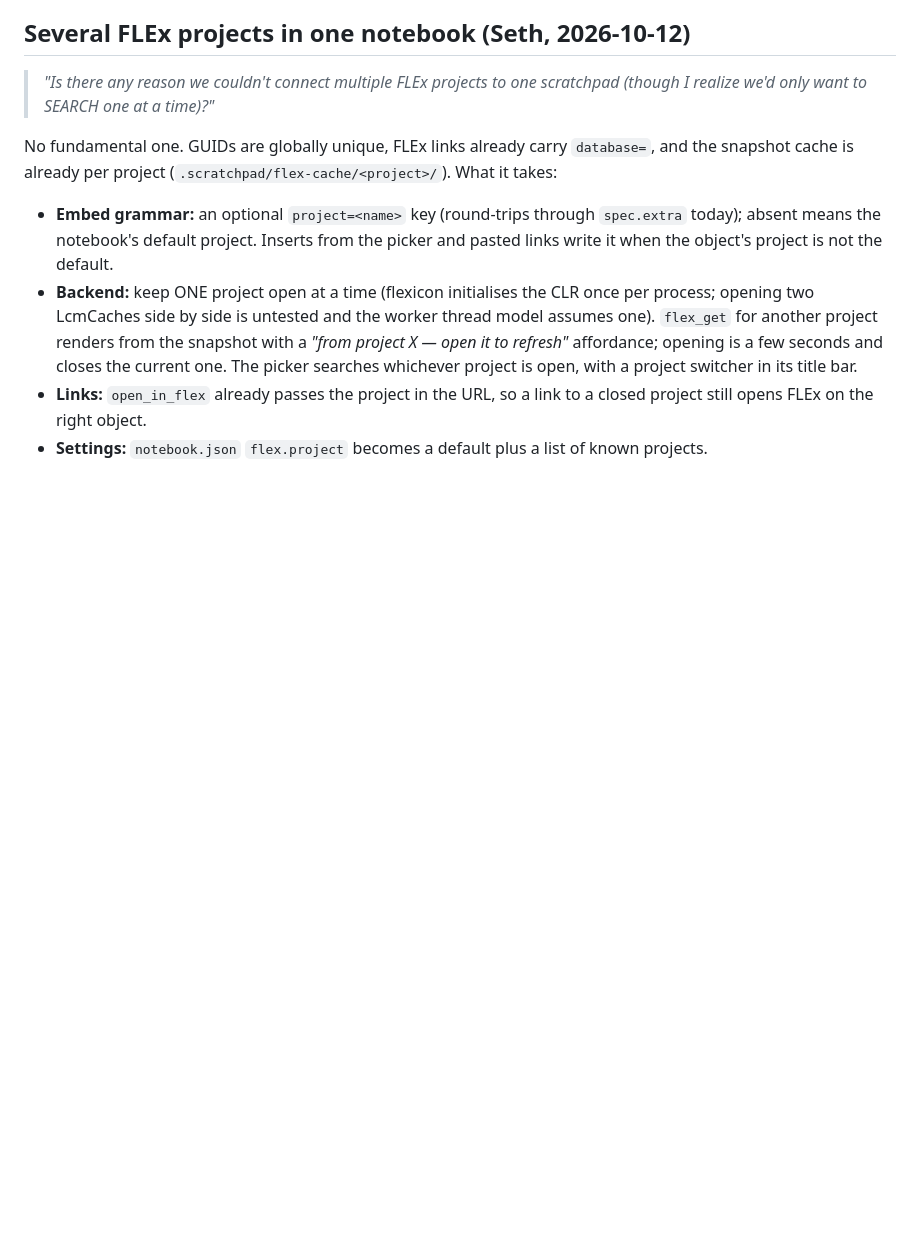
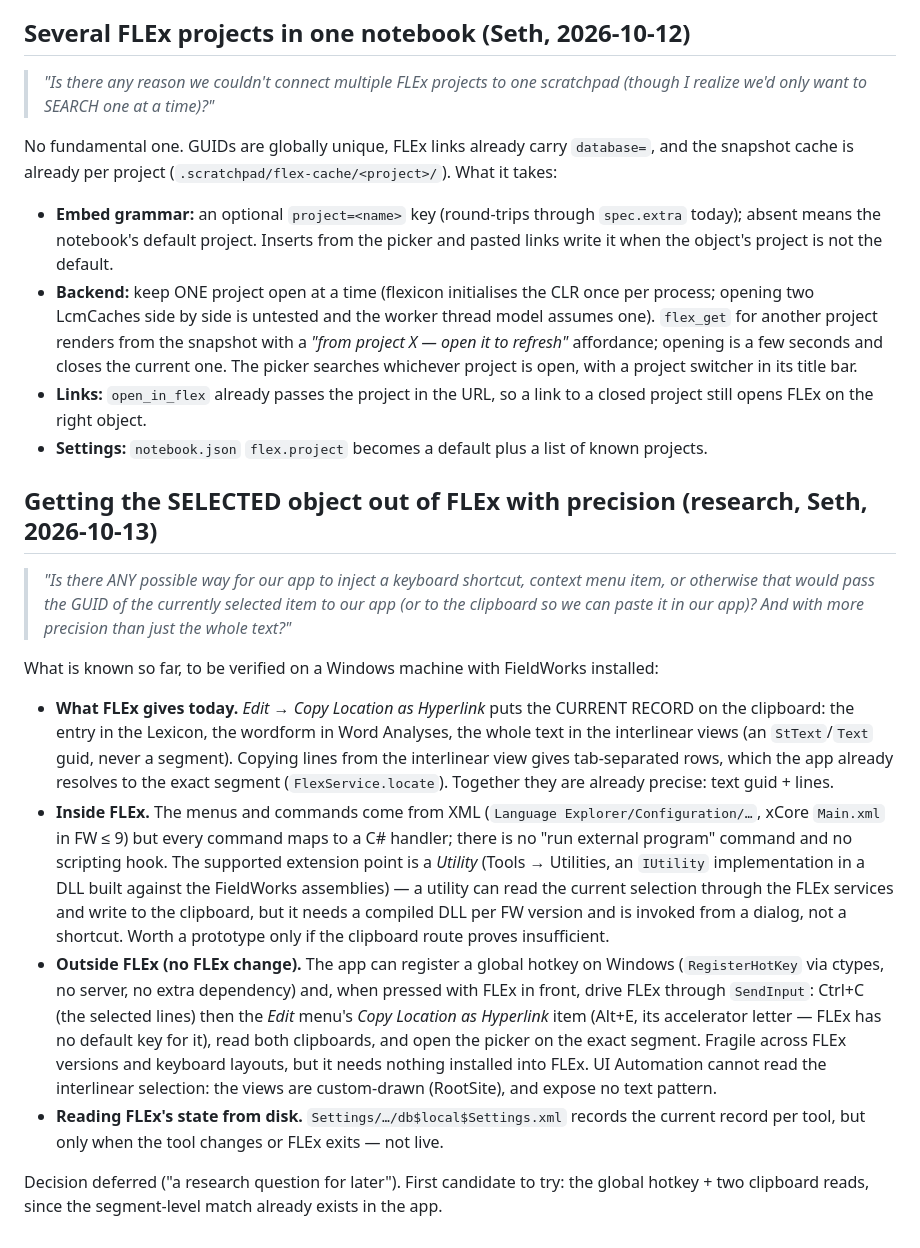
Before and after one commit to rulingAnts/flex-scratchpad, a Markdown page: plans/BACKLOG.md, the part around the change. GitHub-like rendering; blank space fills up the shorter version.

Commit message:
plans: research note on getting the selected object's GUID out of FLEx with segment precision
Co-Authored-By: Claude Fable 5.1 <noreply@anthropic.com>
Claude-Session: https://claude.ai/code/session_01LtGJLUkdtoPZMD1rtPSo31

```diff
--- a/plans/BACKLOG.md
+++ b/plans/BACKLOG.md
@@ -56,3 +56,37 @@ snapshot cache is already per project (`.scratchpad/flex-cache/<project>/`). Wha
 - **Links:** `open_in_flex` already passes the project in the URL, so a link to a closed project
   still opens FLEx on the right object.
 - **Settings:** `notebook.json` `flex.project` becomes a default plus a list of known projects.
+
+## Getting the SELECTED object out of FLEx with precision (research, Seth, 2026-10-13)
+
+> *"Is there ANY possible way for our app to inject a keyboard shortcut, context menu item, or
+> otherwise that would pass the GUID of the currently selected item to our app (or to the
+> clipboard so we can paste it in our app)? And with more precision than just the whole text?"*
+
+What is known so far, to be verified on a Windows machine with FieldWorks installed:
+
+- **What FLEx gives today.** *Edit → Copy Location as Hyperlink* puts the CURRENT RECORD on the
+  clipboard: the entry in the Lexicon, the wordform in Word Analyses, the whole text in the
+  interlinear views (an `StText`/`Text` guid, never a segment). Copying lines from the
+  interlinear view gives tab-separated rows, which the app already resolves to the exact
+  segment (`FlexService.locate`). Together they are already precise: text guid + lines.
+- **Inside FLEx.** The menus and commands come from XML (`Language Explorer/Configuration/…`,
+  xCore `Main.xml` in FW ≤ 9) but every command maps to a C# handler; there is no "run external
+  program" command and no scripting hook. The supported extension point is a *Utility*
+  (Tools → Utilities, an `IUtility` implementation in a DLL built against the FieldWorks
+  assemblies) — a utility can read the current selection through the FLEx services and write to
+  the clipboard, but it needs a compiled DLL per FW version and is invoked from a dialog, not a
+  shortcut. Worth a prototype only if the clipboard route proves insufficient.
+- **Outside FLEx (no FLEx change).** The app can register a global hotkey on Windows
+  (`RegisterHotKey` via ctypes, no server, no extra dependency) and, when pressed with FLEx in
+  front, drive FLEx through `SendInput`: Ctrl+C (the selected lines) then the *Edit* menu's
+  *Copy Location as Hyperlink* item (Alt+E, its accelerator letter — FLEx has no default key for
+  it), read both clipboards, and open the picker on the exact segment. Fragile across FLEx
+  versions and keyboard layouts, but it needs nothing installed into FLEx. UI Automation cannot
+  read the interlinear selection: the views are custom-drawn (RootSite), and expose no text
+  pattern.
+- **Reading FLEx's state from disk.** `Settings/…/db$local$Settings.xml` records the current
+  record per tool, but only when the tool changes or FLEx exits — not live.
+
+Decision deferred ("a research question for later"). First candidate to try: the global hotkey +
+two clipboard reads, since the segment-level match already exists in the app.
```
